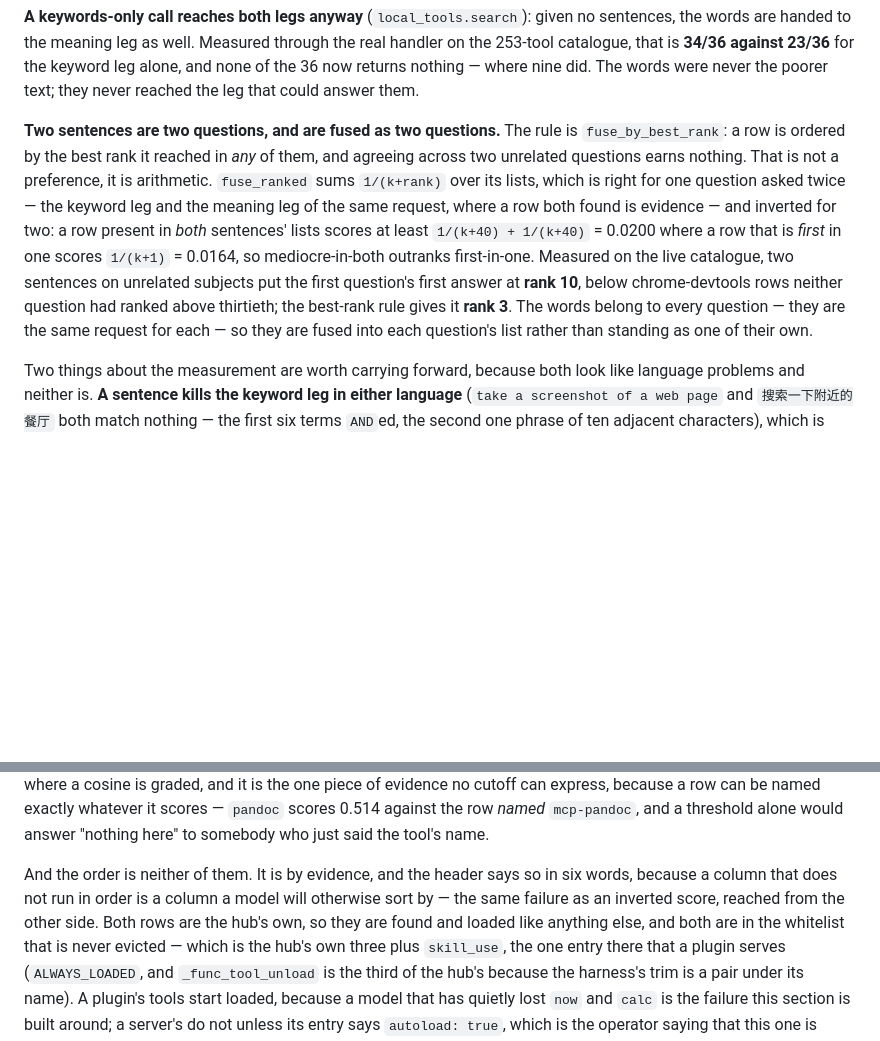
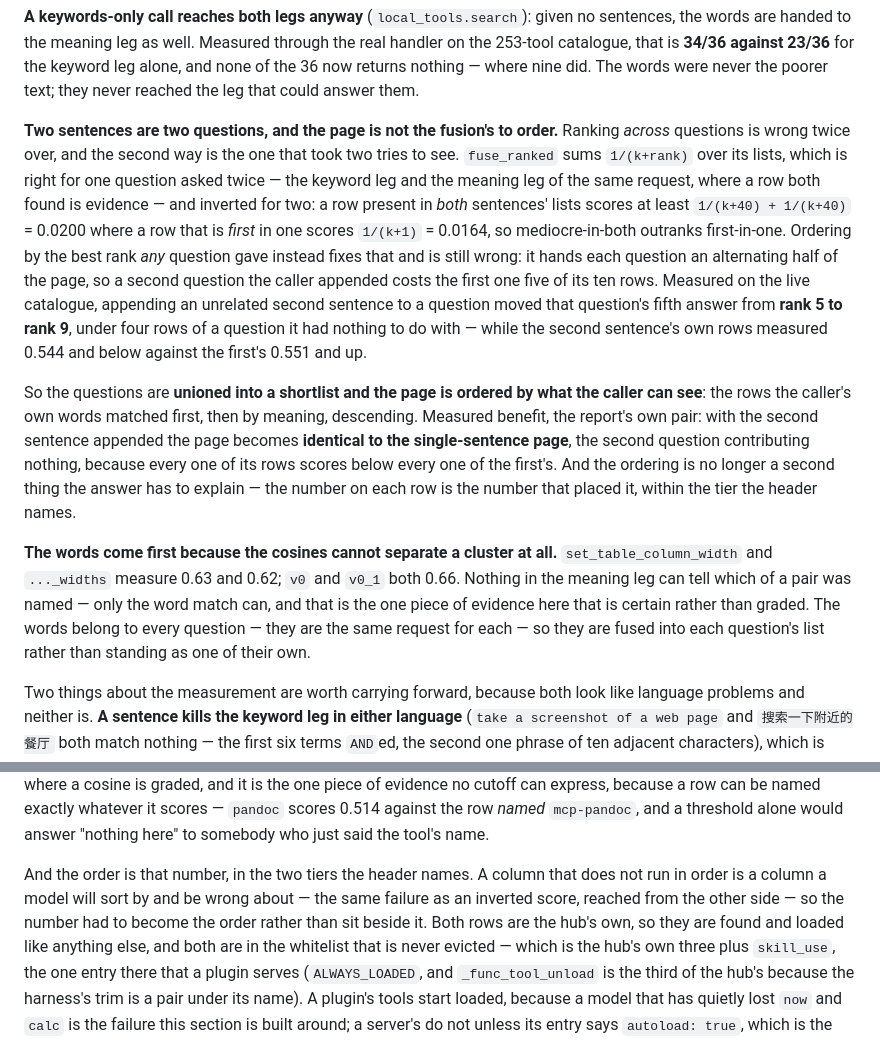
Before and after one commit to juzcn/slife2, a Markdown page: DESIGN.md, 2 parts joined by grey strips. Rendered like a GitHub page; blank space fills up the shorter version.

Commit message:
docs(design): the page order is the number, in two tiers
The paragraph argued for the best-rank rule that has just been removed.  It now
carries both ways ranking across questions goes wrong — the inversion and the
alternating half — and the measurement for each.

Co-Authored-By: Claude Code <noreply@anthropic.com>

```diff
--- a/DESIGN.md
+++ b/DESIGN.md
@@ -1104,20 +1104,37 @@ the keyword leg alone, and none of the 36 now returns nothing — where nine did
 The words were never the poorer text; they never reached the leg that could
 answer them.
 
-**Two sentences are two questions, and are fused as two questions.** The rule is
-`fuse_by_best_rank`: a row is ordered by the best rank it reached in *any* of
-them, and agreeing across two unrelated questions earns nothing. That is not a
-preference, it is arithmetic. `fuse_ranked` sums `1/(k+rank)` over its lists,
-which is right for one question asked twice — the keyword leg and the meaning leg
-of the same request, where a row both found is evidence — and inverted for two:
-a row present in *both* sentences' lists scores at least `1/(k+40) + 1/(k+40)`
-= 0.0200 where a row that is *first* in one scores `1/(k+1)` = 0.0164, so
-mediocre-in-both outranks first-in-one. Measured on the live catalogue, two
-sentences on unrelated subjects put the first question's first answer at
-**rank 10**, below chrome-devtools rows neither question had ranked above
-thirtieth; the best-rank rule gives it **rank 3**. The words belong to every
-question — they are the same request for each — so they are fused into each
-question's list rather than standing as one of their own.
+**Two sentences are two questions, and the page is not the fusion's to order.**
+Ranking *across* questions is wrong twice over, and the second way is the one
+that took two tries to see. `fuse_ranked` sums `1/(k+rank)` over its lists, which
+is right for one question asked twice — the keyword leg and the meaning leg of the
+same request, where a row both found is evidence — and inverted for two: a row
+present in *both* sentences' lists scores at least `1/(k+40) + 1/(k+40)` = 0.0200
+where a row that is *first* in one scores `1/(k+1)` = 0.0164, so mediocre-in-both
+outranks first-in-one. Ordering by the best rank *any* question gave instead fixes
+that and is still wrong: it hands each question an alternating half of the page,
+so a second question the caller appended costs the first one five of its ten rows.
+Measured on the live catalogue, appending an unrelated second sentence to a
+question moved that question's fifth answer from **rank 5 to rank 9**, under four
+rows of a question it had nothing to do with — while the second sentence's own
+rows measured 0.544 and below against the first's 0.551 and up.
+
+So the questions are **unioned into a shortlist and the page is ordered by what
+the caller can see**: the rows the caller's own words matched first, then by
+meaning, descending. Measured benefit, the report's own pair: with the second
+sentence appended the page becomes **identical to the single-sentence page**, the
+second question contributing nothing, because every one of its rows scores below
+every one of the first's. And the ordering is no longer a second thing the answer
+has to explain — the number on each row is the number that placed it, within the
+tier the header names.
+
+**The words come first because the cosines cannot separate a cluster at all.**
+`set_table_column_width` and `..._widths` measure 0.63 and 0.62; `v0` and `v0_1`
+both 0.66. Nothing in the meaning leg can tell which of a pair was named — only
+the word match can, and that is the one piece of evidence here that is certain
+rather than graded. The words belong to every question — they are the same request
+for each — so they are fused into each question's list rather than standing as one
+of their own.
 
 Two things about the measurement are worth carrying forward, because both look
 like language problems and neither is. **A sentence kills the keyword leg in
@@ -1168,10 +1185,10 @@ express, because a row can be named exactly whatever it scores — `pandoc` scor
 0.514 against the row *named* `mcp-pandoc`, and a threshold alone would answer
 "nothing here" to somebody who just said the tool's name.
 
-And the order is neither of them. It is by evidence, and the header says so in
-six words, because a column that does not run in order is a column a model will
-otherwise sort by — the same failure as an inverted score, reached from the other
-side.
+And the order is that number, in the two tiers the header names. A column that
+does not run in order is a column a model will sort by and be wrong about — the
+same failure as an inverted score, reached from the other side — so the number
+had to become the order rather than sit beside it.
 Both rows are the hub's own, so they are found and loaded like anything
 else, and both are in the whitelist that is never evicted — which is the hub's
 own three plus `skill_use`, the one entry there that a plugin serves
```
